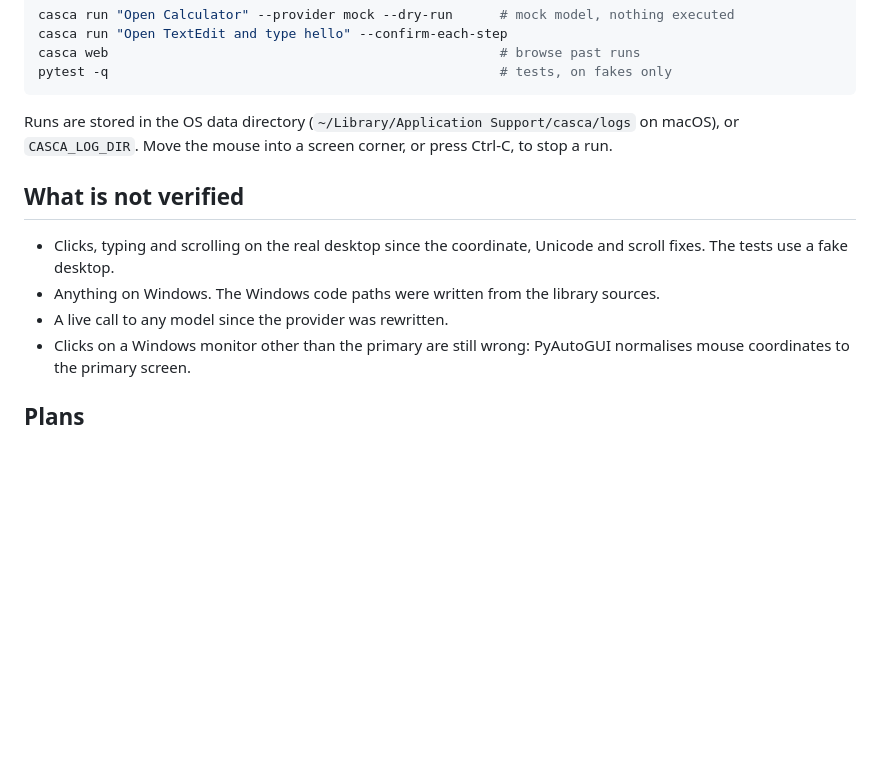
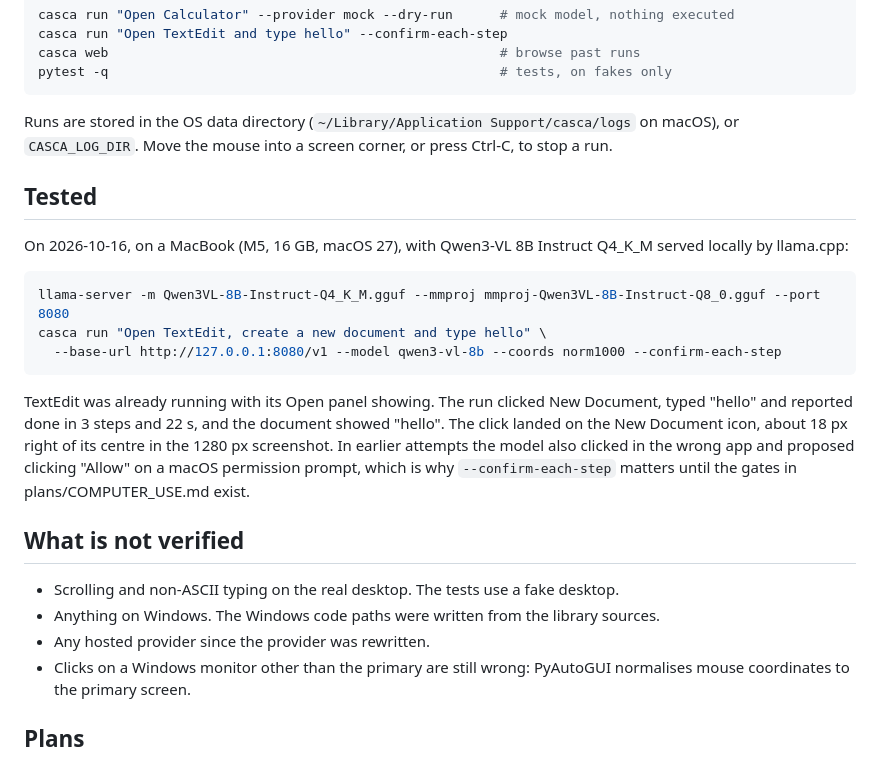
Before and after one commit to kanishkpaul/casca, a Markdown page: README.md, the part around the change. GitHub-like rendering; blank space fills up the shorter version.

Commit message:
Record the first live run with a local model
The README now says what was run on 2026-10-16 with Qwen3-VL 8B through llama.cpp, what it did, and what went wrong on the way. Clicks, ASCII typing and open_app moved from not verified to tested on macOS; scrolling, Unicode typing, Windows and hosted providers remain unverified.

````diff
--- a/README.md
+++ b/README.md
@@ -74,12 +74,28 @@ pytest -q                                                  # tests, on fakes onl
 Runs are stored in the OS data directory (`~/Library/Application Support/casca/logs` on macOS),
 or `CASCA_LOG_DIR`. Move the mouse into a screen corner, or press Ctrl-C, to stop a run.
 
+## Tested
+
+On 2026-10-16, on a MacBook (M5, 16 GB, macOS 27), with Qwen3-VL 8B Instruct Q4_K_M served
+locally by llama.cpp:
+
+```bash
+llama-server -m Qwen3VL-8B-Instruct-Q4_K_M.gguf --mmproj mmproj-Qwen3VL-8B-Instruct-Q8_0.gguf --port 8080
+casca run "Open TextEdit, create a new document and type hello" \
+  --base-url http://127.0.0.1:8080/v1 --model qwen3-vl-8b --coords norm1000 --confirm-each-step
+```
+
+TextEdit was already running with its Open panel showing. The run clicked New Document, typed
+"hello" and reported done in 3 steps and 22 s, and the document showed "hello". The click landed on
+the New Document icon, about 18 px right of its centre in the 1280 px screenshot. In earlier attempts the model also
+clicked in the wrong app and proposed clicking "Allow" on a macOS permission prompt, which is
+why `--confirm-each-step` matters until the gates in plans/COMPUTER_USE.md exist.
+
 ## What is not verified
 
-- Clicks, typing and scrolling on the real desktop since the coordinate, Unicode and scroll fixes.
-  The tests use a fake desktop.
+- Scrolling and non-ASCII typing on the real desktop. The tests use a fake desktop.
 - Anything on Windows. The Windows code paths were written from the library sources.
-- A live call to any model since the provider was rewritten.
+- Any hosted provider since the provider was rewritten.
 - Clicks on a Windows monitor other than the primary are still wrong: PyAutoGUI normalises mouse
   coordinates to the primary screen.
 
````
